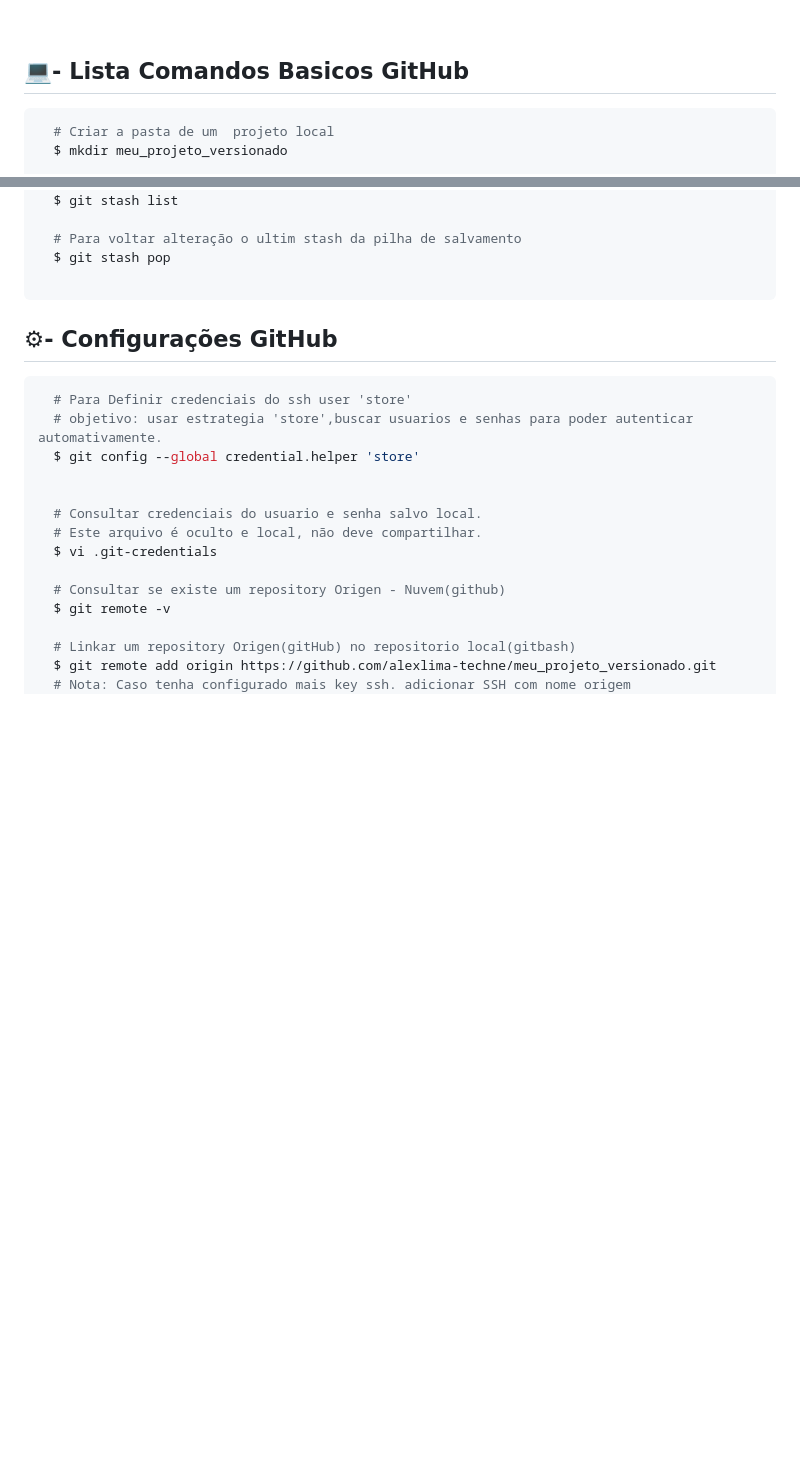
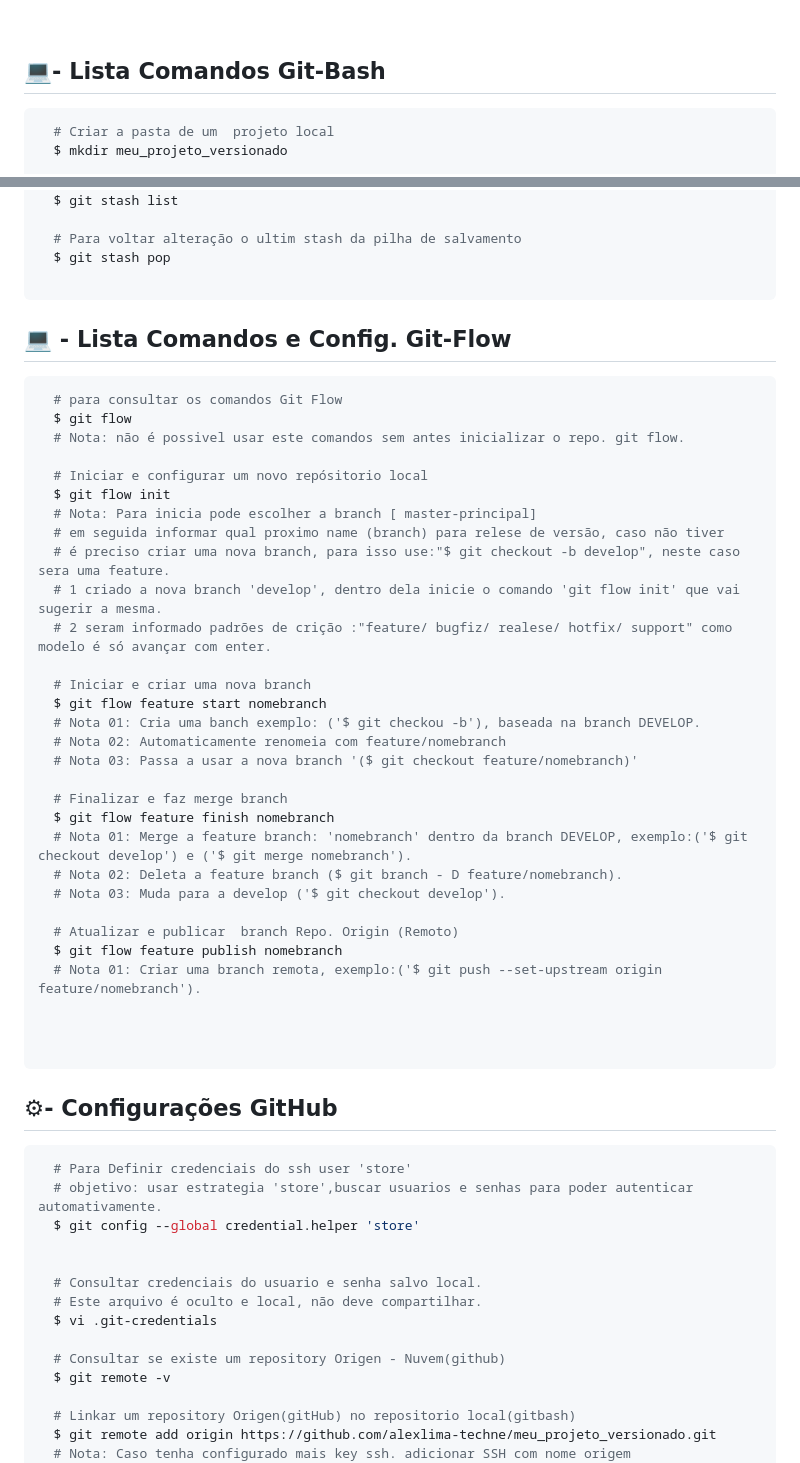
Before and after one commit to alexlima-techne/meu_projeto_versionado, a Markdown page: Readme.md, 2 parts joined by grey strips. Drawn GitHub-style; blank space fills up the shorter version.

Commit message:
Ajustes arquivo readme.md - git flow

````diff
--- a/Readme.md
+++ b/Readme.md
@@ -5,7 +5,7 @@ Abaixo deixo a lista de comando executados durante o treinamento: **_GitHub_**,
 
 <br>
 
-##  💻- Lista Comandos Basicos GitHub
+##  💻- Lista Comandos Git-Bash
 
 ```bash
   # Criar a pasta de um  projeto local
@@ -145,6 +145,40 @@ Abaixo deixo a lista de comando executados durante o treinamento: **_GitHub_**,
 
 ```
 
+##  💻 - Lista Comandos e Config. Git-Flow
+
+```bash
+  # para consultar os comandos Git Flow
+  $ git flow
+  # Nota: não é possivel usar este comandos sem antes inicializar o repo. git flow.
+
+  # Iniciar e configurar um novo repósitorio local
+  $ git flow init
+  # Nota: Para inicia pode escolher a branch [ master-principal]
+  # em seguida informar qual proximo name (branch) para relese de versão, caso não tiver
+  # é preciso criar uma nova branch, para isso use:"$ git checkout -b develop", neste caso sera uma feature.
+  # 1 criado a nova branch 'develop', dentro dela inicie o comando 'git flow init' que vai sugerir a mesma.
+  # 2 seram informado padrões de crição :"feature/ bugfiz/ realese/ hotfix/ support" como modelo é só avançar com enter.
+
+  # Iniciar e criar uma nova branch
+  $ git flow feature start nomebranch
+  # Nota 01: Cria uma banch exemplo: ('$ git checkou -b'), baseada na branch DEVELOP.
+  # Nota 02: Automaticamente renomeia com feature/nomebranch
+  # Nota 03: Passa a usar a nova branch '($ git checkout feature/nomebranch)'
+
+  # Finalizar e faz merge branch
+  $ git flow feature finish nomebranch
+  # Nota 01: Merge a feature branch: 'nomebranch' dentro da branch DEVELOP, exemplo:('$ git checkout develop') e ('$ git merge nomebranch').
+  # Nota 02: Deleta a feature branch ($ git branch - D feature/nomebranch).
+  # Nota 03: Muda para a develop ('$ git checkout develop').
+
+  # Atualizar e publicar  branch Repo. Origin (Remoto)
+  $ git flow feature publish nomebranch
+  # Nota 01: Criar uma branch remota, exemplo:('$ git push --set-upstream origin feature/nomebranch').
+
+
+
+```
 
 ##  ⚙- Configurações GitHub
 
````
Also changed, not shown: other parts of Readme.md (+1 -0 lines).
